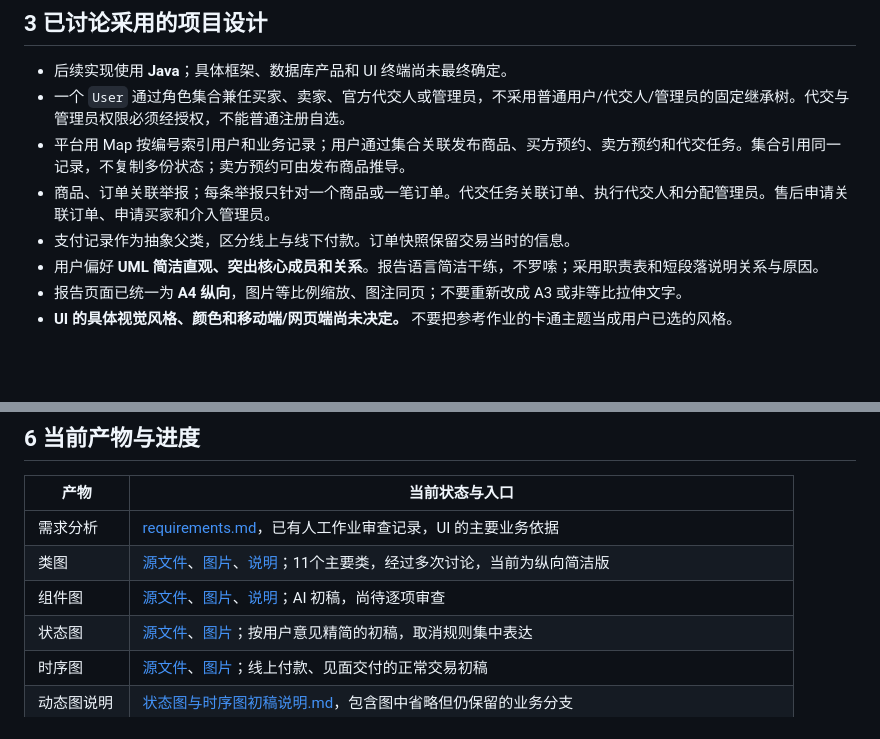
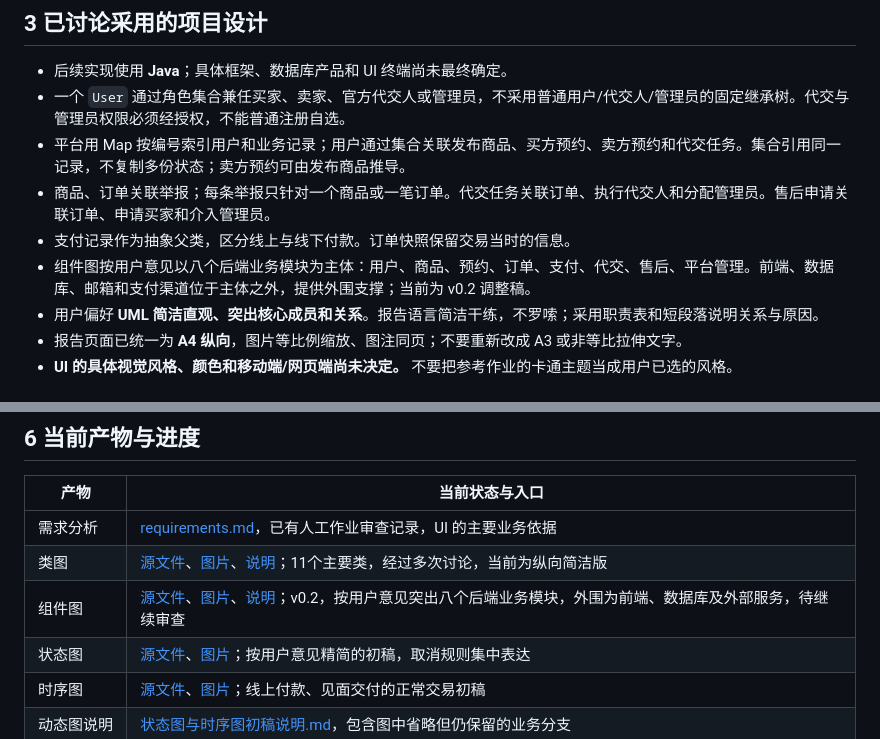
Before and after one commit to koishikois259/campus-market, a Markdown page: 实验二要求与UI交接.md, 2 parts joined by grey strips. Rendered like a GitHub page; blank space fills up the shorter version.

```diff
--- a/实验二要求与UI交接.md
+++ b/实验二要求与UI交接.md
@@ -78,6 +78,7 @@ Word 是编辑稿，最终报告需要 PDF。学期末目标是基本结构完
 - 平台用 Map 按编号索引用户和业务记录；用户通过集合关联发布商品、买方预约、卖方预约和代交任务。集合引用同一记录，不复制多份状态；卖方预约可由发布商品推导。
 - 商品、订单关联举报；每条举报只针对一个商品或一笔订单。代交任务关联订单、执行代交人和分配管理员。售后申请关联订单、申请买家和介入管理员。
 - 支付记录作为抽象父类，区分线上与线下付款。订单快照保留交易当时的信息。
+- 组件图按用户意见以八个后端业务模块为主体：用户、商品、预约、订单、支付、代交、售后、平台管理。前端、数据库、邮箱和支付渠道位于主体之外，提供外围支撑；当前为 v0.2 调整稿。
 - 用户偏好 **UML 简洁直观、突出核心成员和关系**。报告语言简洁干练，不罗嗦；采用职责表和短段落说明关系与原因。
 - 报告页面已统一为 **A4 纵向**，图片等比例缩放、图注同页；不要重新改成 A3 或非等比拉伸文字。
 - **UI 的具体视觉风格、颜色和移动端/网页端尚未决定。** 不要把参考作业的卡通主题当成用户已选的风格。
@@ -123,7 +124,7 @@ Word 是编辑稿，最终报告需要 PDF。学期末目标是基本结构完
 |---|---|
 | 需求分析 | [requirements.md](requirements.md)，已有人工作业审查记录，UI 的主要业务依据 |
 | 类图 | [源文件](UML/UML类图.puml)、[图片](UML/UML类图.png)、[说明](UML/类图设计说明.md)；11个主要类，经过多次讨论，当前为纵向简洁版 |
-| 组件图 | [源文件](UML/UML组件图.puml)、[图片](UML/UML组件图.png)、[说明](UML/组件图设计说明.md)；AI 初稿，尚待逐项审查 |
+| 组件图 | [源文件](UML/UML组件图.puml)、[图片](UML/UML组件图.png)、[说明](UML/组件图设计说明.md)；v0.2，按用户意见突出八个后端业务模块，外围为前端、数据库及外部服务，待继续审查 |
 | 状态图 | [源文件](UML/UML状态图.puml)、[图片](UML/UML状态图.png)；按用户意见精简的初稿，取消规则集中表达 |
 | 时序图 | [源文件](UML/UML时序图.puml)、[图片](UML/UML时序图.png)；线上付款、见面交付的正常交易初稿 |
 | 动态图说明 | [状态图与时序图初稿说明.md](UML/状态图与时序图初稿说明.md)，包含图中省略但仍保留的业务分支 |
```
Also changed, not shown: other parts of 实验二要求与UI交接.md (+1 -1 lines), AI使用记录/实验二_AI使用记录.md (+10 -0 lines), UML/组件图设计说明.md (+36 -29 lines), UML/UML组件图.png, 2 other files.
